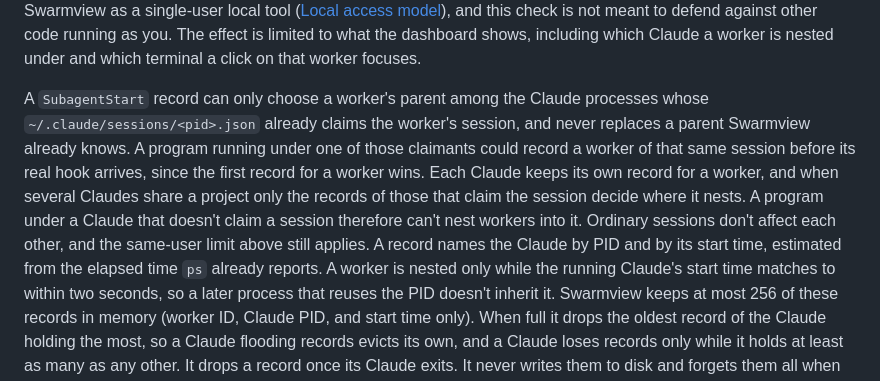
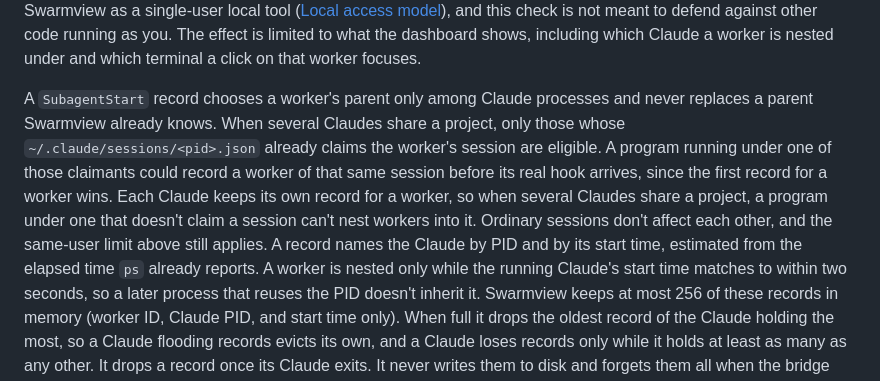
Before and after one commit to yukinoda/swarmview, a Markdown page: integrations/claude/README.md, the part around the change. Rendered like a GitHub page.

Commit message:
docs(claude): scope the claimant rule to projects with several Claudes

```diff
--- a/integrations/claude/README.md
+++ b/integrations/claude/README.md
@@ -182,17 +182,16 @@ is not meant to defend against other code running as you. The effect is
 limited to what the dashboard shows, including which Claude a worker is nested
 under and which terminal a click on that worker focuses.
 
-A `SubagentStart` record can only choose a worker's parent among the Claude
-processes whose `~/.claude/sessions/<pid>.json` already claims the worker's
-session, and never replaces a parent Swarmview already knows. A program running
-under one of those claimants could record a worker of that same session before
-its real hook arrives, since the first record for a worker wins. Each Claude
-keeps its own record for a worker, and when several Claudes share a project
-only the records of those that claim the session decide where it nests. A
-program under a Claude that doesn't claim a session therefore can't nest
-workers into it. Ordinary sessions don't affect each other, and the same-user
-limit above still applies. A record names the
-Claude by PID and by its start time, estimated from the elapsed time `ps`
+A `SubagentStart` record chooses a worker's parent only among Claude processes
+and never replaces a parent Swarmview already knows. When several Claudes share
+a project, only those whose `~/.claude/sessions/<pid>.json` already claims the
+worker's session are eligible. A program running under one of those claimants
+could record a worker of that same session before its real hook arrives, since
+the first record for a worker wins. Each Claude keeps its own record for a
+worker, so when several Claudes share a project, a program under one that
+doesn't claim a session can't nest workers into it. Ordinary sessions don't
+affect each other, and the same-user limit above still applies. A record names
+the Claude by PID and by its start time, estimated from the elapsed time `ps`
 already reports. A worker is nested only while the running Claude's start time
 matches to within two seconds, so a later process that reuses the PID doesn't
 inherit it. Swarmview keeps at most 256 of these records in memory (worker ID,
```
